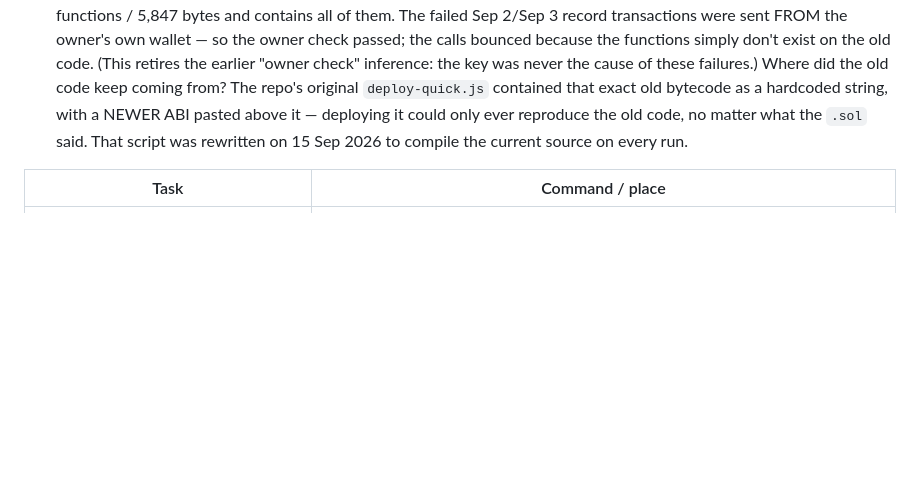
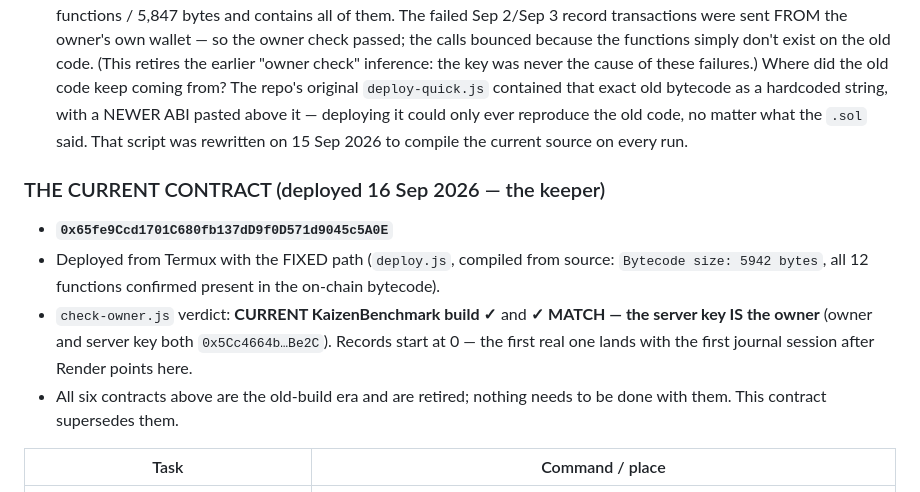
Before and after one commit to kaizenai-Mentor/Kaizen-trader-, a Markdown page: docs/MANTLE-GUIDE.md, the part around the change. Rendered like a GitHub page; blank space fills up the shorter version.

Commit message:
Mantle guide: record the keeper contract 0x65fe9Ccd (current build, key match confirmed)
Deployment map now marks the Sep 16 contract as the active one: deployed
via the fixed compile-from-source path, bytecode fingerprint verified
on-chain (all 12 functions), check-owner reports CURRENT build + MATCH.
The six old-build contracts are formally retired.

Co-authored-by: arena-agent <297053741+arena-agent@users.noreply.github.com>

```diff
--- a/docs/MANTLE-GUIDE.md
+++ b/docs/MANTLE-GUIDE.md
@@ -247,6 +247,18 @@ deploy scripts don't use it — and it wouldn't help here anyway.)
   reproduce the old code, no matter what the `.sol` said. That script was
   rewritten on 15 Sep 2026 to compile the current source on every run.
 
+### THE CURRENT CONTRACT (deployed 16 Sep 2026 — the keeper)
+- **`0x65fe9Ccd1701C680fb137dD9f0D571d9045c5A0E`**
+- Deployed from Termux with the FIXED path (`deploy.js`, compiled from
+  source: `Bytecode size: 5942 bytes`, all 12 functions confirmed present
+  in the on-chain bytecode).
+- `check-owner.js` verdict: **CURRENT KaizenBenchmark build ✓** and
+  **✓ MATCH — the server key IS the owner** (owner and server key both
+  `0x5Cc4664b…Be2C`). Records start at 0 — the first real one lands with
+  the first journal session after Render points here.
+- All six contracts above are the old-build era and are retired; nothing
+  needs to be done with them. This contract supersedes them.
+
 | Task | Command / place |
 |---|---|
 | Full diagnostic (owner / key match / records) | `MANTLE_CONTRACT_ADDRESS=0x… MANTLE_PRIVATE_KEY=0x… node contracts/check-owner.js` |
```
